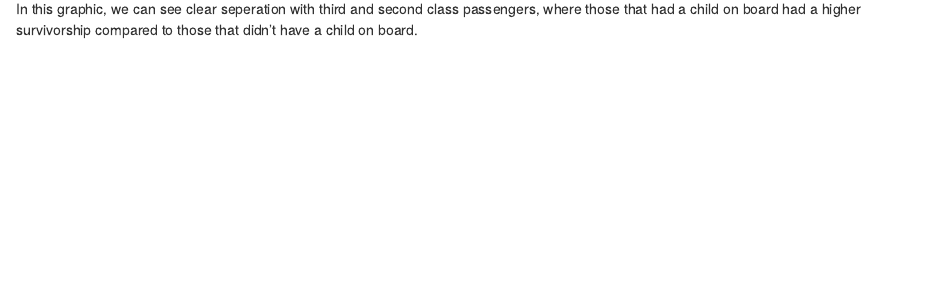
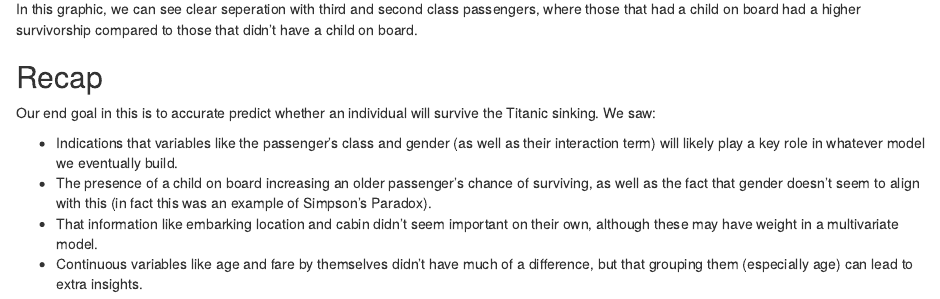
Before and after one commit to palmerimatthew/Titanic-Exercise, an R Markdown document (Code/Titanic Markdown.Rmd): the page in a window 1100 px wide, from 5580 px down. Rendered offline with R 4.5, knitr and Pandoc, with nearby package versions; some code elsewhere in the file could not run offline; a font, style sheet, LaTeX package, included part or bibliography that could not be used is replaced or left out.

Commit message:
Added recap to data understanding section

```diff
--- a/Code/Titanic Markdown.Rmd
+++ b/Code/Titanic Markdown.Rmd
@@ -345,4 +345,13 @@ number_survived_class_children_bar
 
 In this graphic, we can see clear seperation with third and second class passengers, where those that had a child on board had a higher survivorship compared to those that didn't have a child on board.
 
+## Recap
+
+Our end goal in this is to accurate predict whether an individual will survive the Titanic sinking. We saw:
+
+ * Indications that variables like the passenger's class and gender (as well as their interaction term) will likely play a key role in whatever model we eventually build.
+ * The presence of a child on board increasing an older passenger's chance of surviving, as well as the fact that gender doesn't seem to align with this (in fact this was an example of Simpson's Paradox).
+ * That information like embarking location and cabin didn't seem important on their own, although these may have weight in a multivariate model.
+ * Continuous variables like age and fare by themselves didn't have much of a difference, but that grouping them (especially age) can lead to extra insights.
+
 </div>
```
